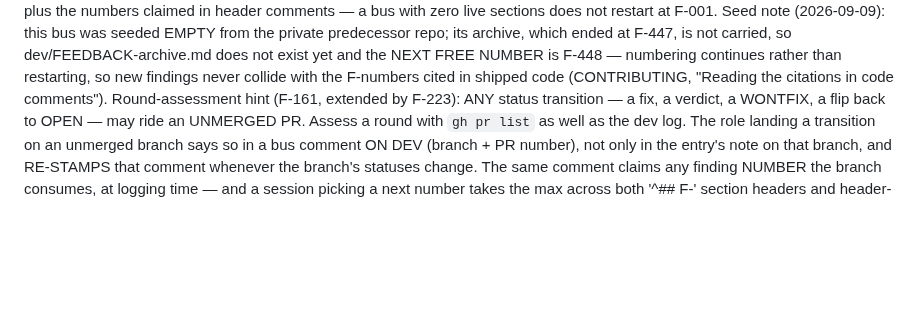
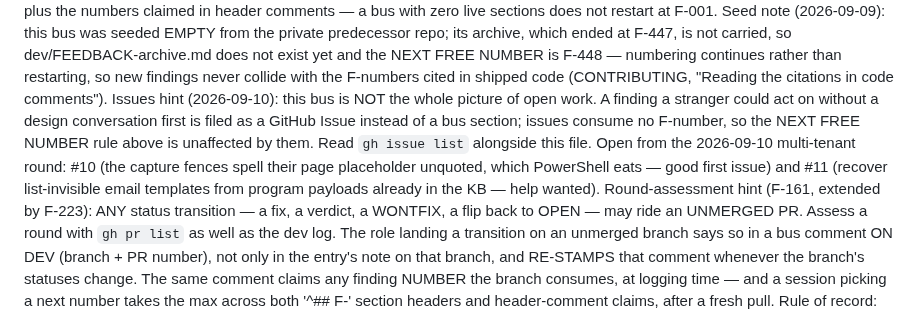
Before and after one commit to BradleyDB/gs-admin-cli-docs, a Markdown page: dev/FEEDBACK.md, the part around the change. GitHub-like rendering; blank space fills up the shorter version.

Commit message:
bus: header Issues hint — the bus is not the whole picture; name this round's issues #10 and #11 [skip ci]

```diff
--- a/dev/FEEDBACK.md
+++ b/dev/FEEDBACK.md
@@ -47,6 +47,13 @@ archive, which ended at F-447, is not carried, so dev/FEEDBACK-archive.md does n
 and the NEXT FREE NUMBER is F-448 — numbering continues rather than restarting, so new
 findings never collide with the F-numbers cited in shipped code (CONTRIBUTING, "Reading the
 citations in code comments").
+Issues hint (2026-09-10): this bus is NOT the whole picture of open work. A finding a
+stranger could act on without a design conversation first is filed as a GitHub Issue
+instead of a bus section; issues consume no F-number, so the NEXT FREE NUMBER rule above
+is unaffected by them. Read `gh issue list` alongside this file. Open from the 2026-09-10
+multi-tenant round: #10 (the capture fences spell their page placeholder unquoted, which
+PowerShell eats — good first issue) and #11 (recover list-invisible email templates from
+program payloads already in the KB — help wanted).
 Round-assessment hint (F-161, extended by F-223): ANY status transition — a fix, a
 verdict, a WONTFIX, a flip back to OPEN — may ride an UNMERGED PR. Assess a round with
 `gh pr list` as well as the dev log. The role landing a transition on an unmerged
```
